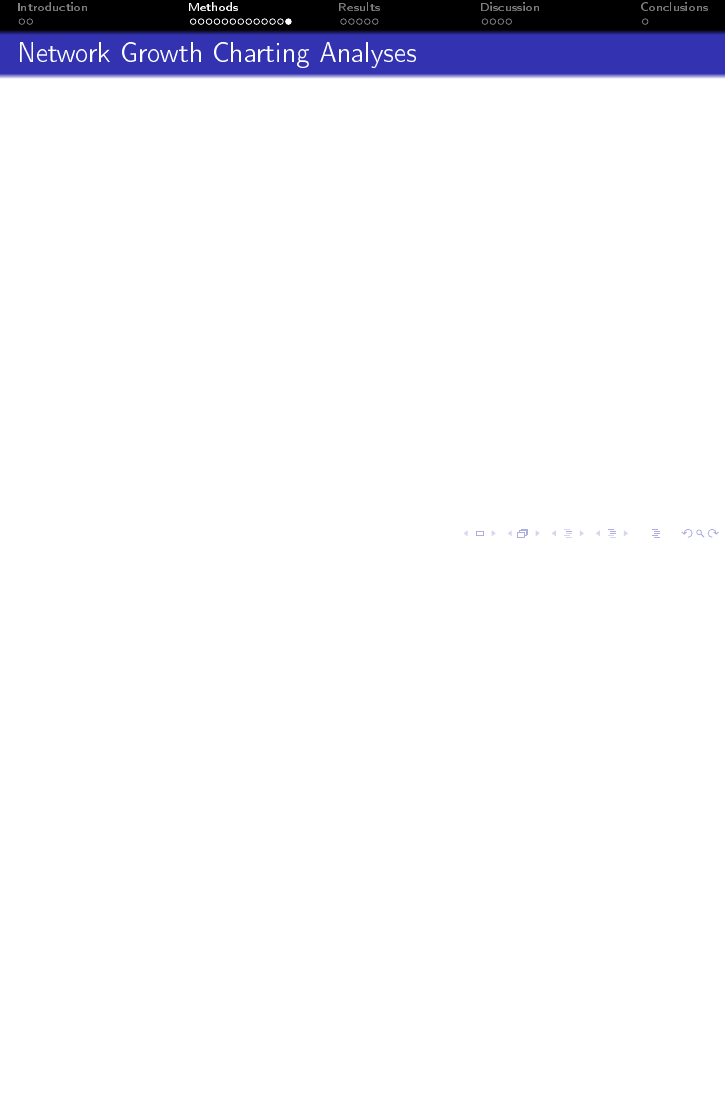
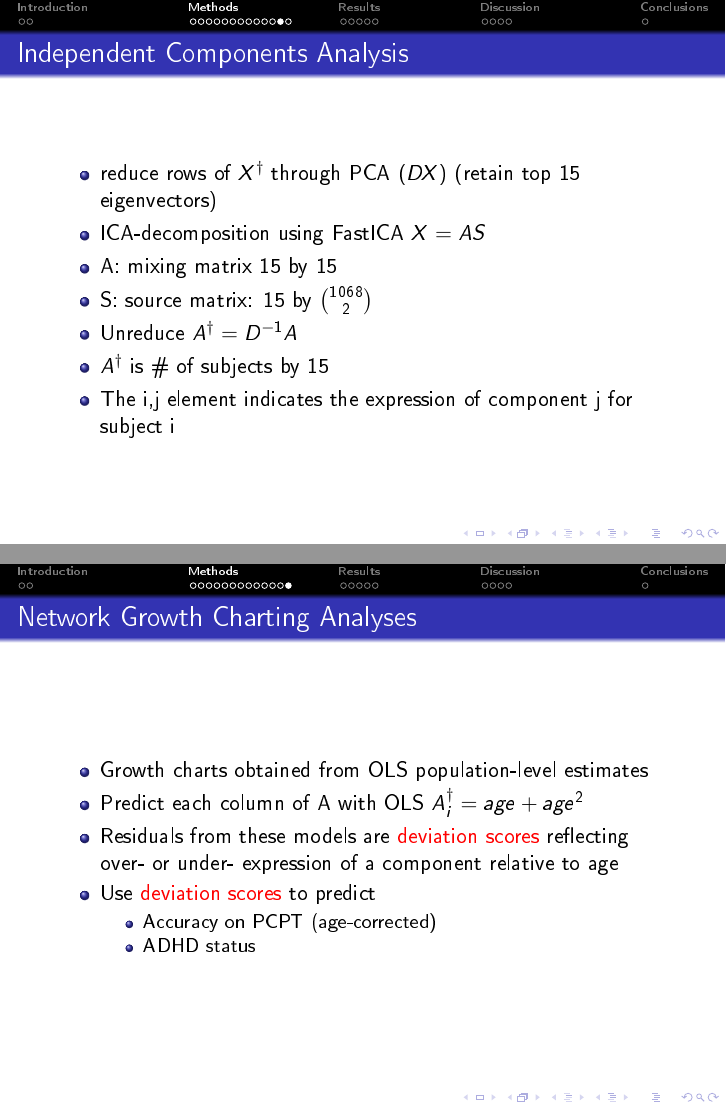
Before and after one commit to dankessler/JAMA16_Presentation, LaTeX slides (jICA_JAMA_Presentation.tex): page 17 of 27 before the commit and pages 16 and 17 of 27 after it, the two joined at a grey line, the shorter picture padded with empty space. The pictures show the PDF file jICA_JAMA_Presentation.pdf that the author committed with the source.

Commit message:
host freewill | Tue Jun  7 18:42:04 EDT 2016

```diff
--- a/jICA_JAMA_Presentation.tex
+++ b/jICA_JAMA_Presentation.tex
@@ -180,7 +190,26 @@ Lots of quality-control steps throughout
 \end{frame}
 \begin{frame}[label={sec:orgheadline15}]{Independent Components Analysis}
+\begin{itemize}
+\item reduce rows of \(X^{\dagger}\) through PCA (\(DX\)) (retain top 15 eigenvectors)
+\item ICA-decomposition using FastICA \(X=AS\)
+\item A: mixing matrix 15 by 15
+\item S: source matrix: 15 by \({1068}\choose{2}\)
+\item Unreduce \(A^{\dagger}=D^{-1}A\)
+\item \(A^{\dagger}\) is \# of subjects by 15
+\item The i,j element indicates the expression of component j for subject i
+\end{itemize}
 \end{frame}
 \begin{frame}[label={sec:orgheadline16}]{Network Growth Charting Analyses}
+\begin{itemize}
+\item Growth charts obtained from OLS population-level estimates
+\item Predict each column of A with OLS \(A^{\dagger}_i = age + age^2\)
+\item Residuals from these models are \alert{deviation scores} reflecting over- or under- expression of a component relative to age
+\item Use \alert{deviation scores} to predict
+\begin{itemize}
+\item Accuracy on PCPT (age-corrected)
+\item ADHD status
+\end{itemize}
+\end{itemize}
 \end{frame}
 \section{Results}
 \label{sec:orgheadline23}
```
Also changed, not shown: jICA_JAMA_Presentation.pdf, jICA_JAMA_Presentation.tex (28 more changed lines), 1 other file.
